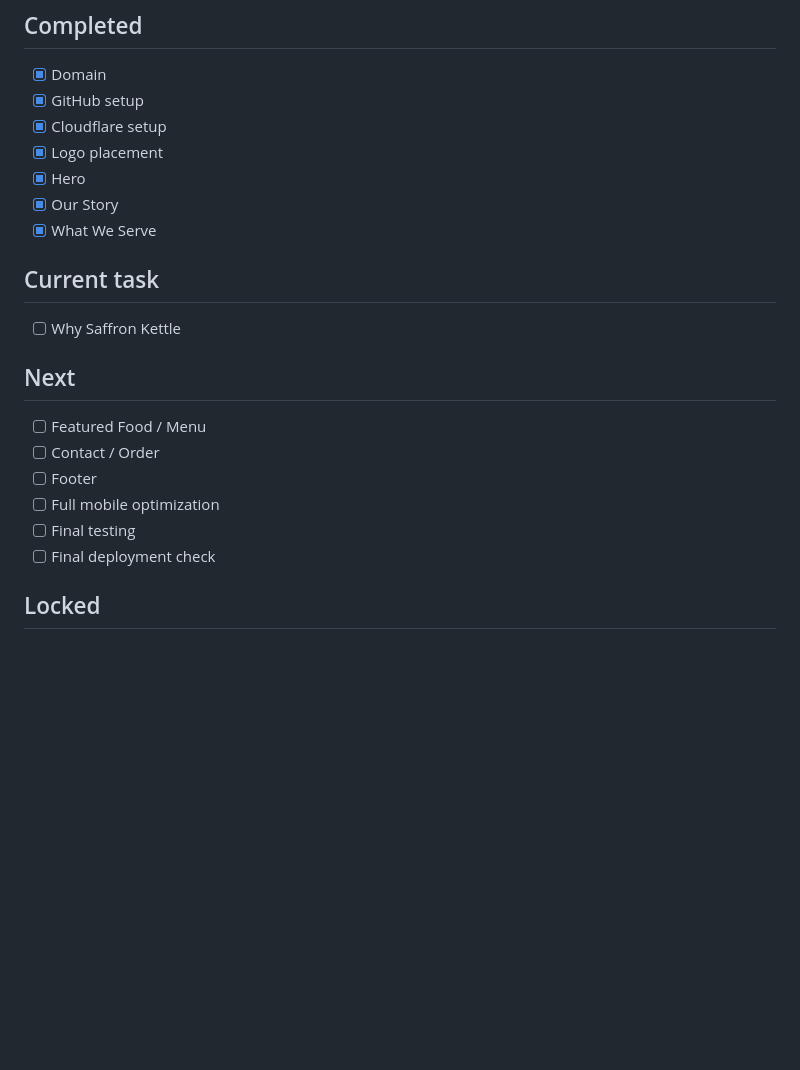
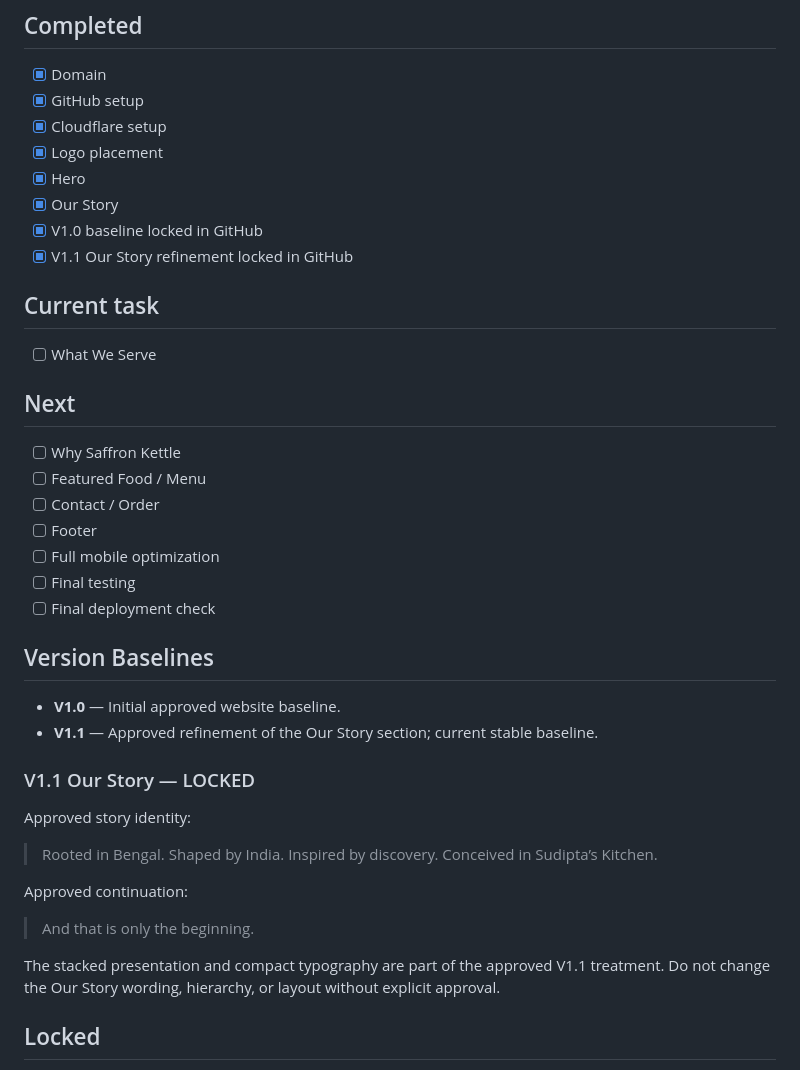
Before and after one commit to dipanjansikdar/saffronkettle, a Markdown page: SAFFRON_KETTLE_PROJECT_MASTER.md, the part around one of its changes. GitHub-like rendering; blank space fills up the shorter version.

Commit message:
V1.1-corrected
Missed update of project document file for V 1.1

```diff
--- a/SAFFRON_KETTLE_PROJECT_MASTER.md
+++ b/SAFFRON_KETTLE_PROJECT_MASTER.md
@@ -19,18 +19,40 @@
 - [x] Logo placement
 - [x] Hero
 - [x] Our Story
-- [x] What We Serve
+- [x] V1.0 baseline locked in GitHub
+- [x] V1.1 Our Story refinement locked in GitHub
 
 ## Current task
-- [ ] Why Saffron Kettle
+- [ ] What We Serve
 
 ## Next
+- [ ] Why Saffron Kettle
 - [ ] Featured Food / Menu
 - [ ] Contact / Order
 - [ ] Footer
 - [ ] Full mobile optimization
 - [ ] Final testing
 - [ ] Final deployment check
+
+## Version Baselines
+
+- **V1.0** — Initial approved website baseline.
+- **V1.1** — Approved refinement of the Our Story section; current stable baseline.
+
+### V1.1 Our Story — LOCKED
+
+Approved story identity:
+
+> Rooted in Bengal.
+> Shaped by India.
+> Inspired by discovery.
+> Conceived in Sudipta’s Kitchen.
+
+Approved continuation:
+
+> And that is only the beginning.
+
+The stacked presentation and compact typography are part of the approved V1.1 treatment. Do not change the Our Story wording, hierarchy, or layout without explicit approval.
 
 ## Locked
 - Black + gold visual direction
```
Also changed, not shown: other parts of SAFFRON_KETTLE_PROJECT_MASTER.md (+1 -1 lines).
